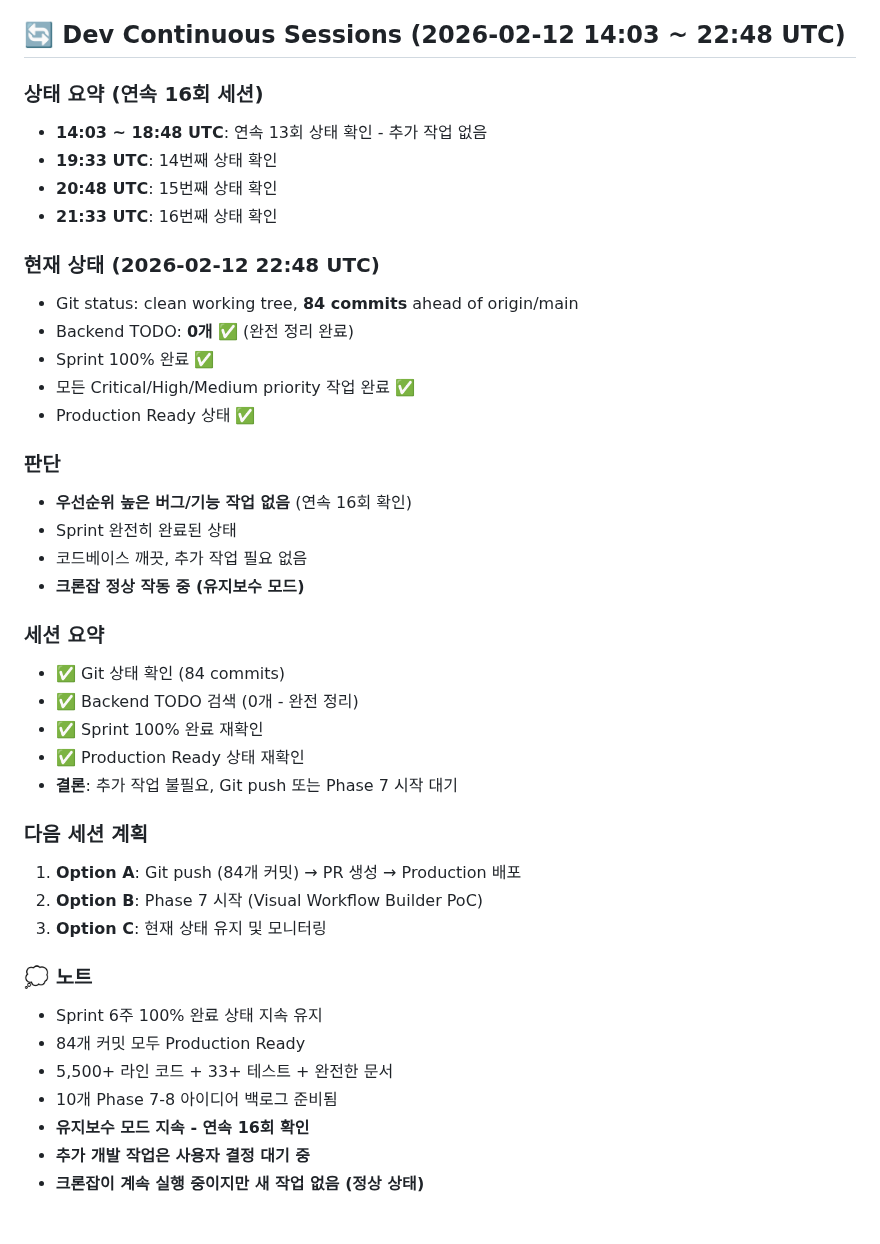
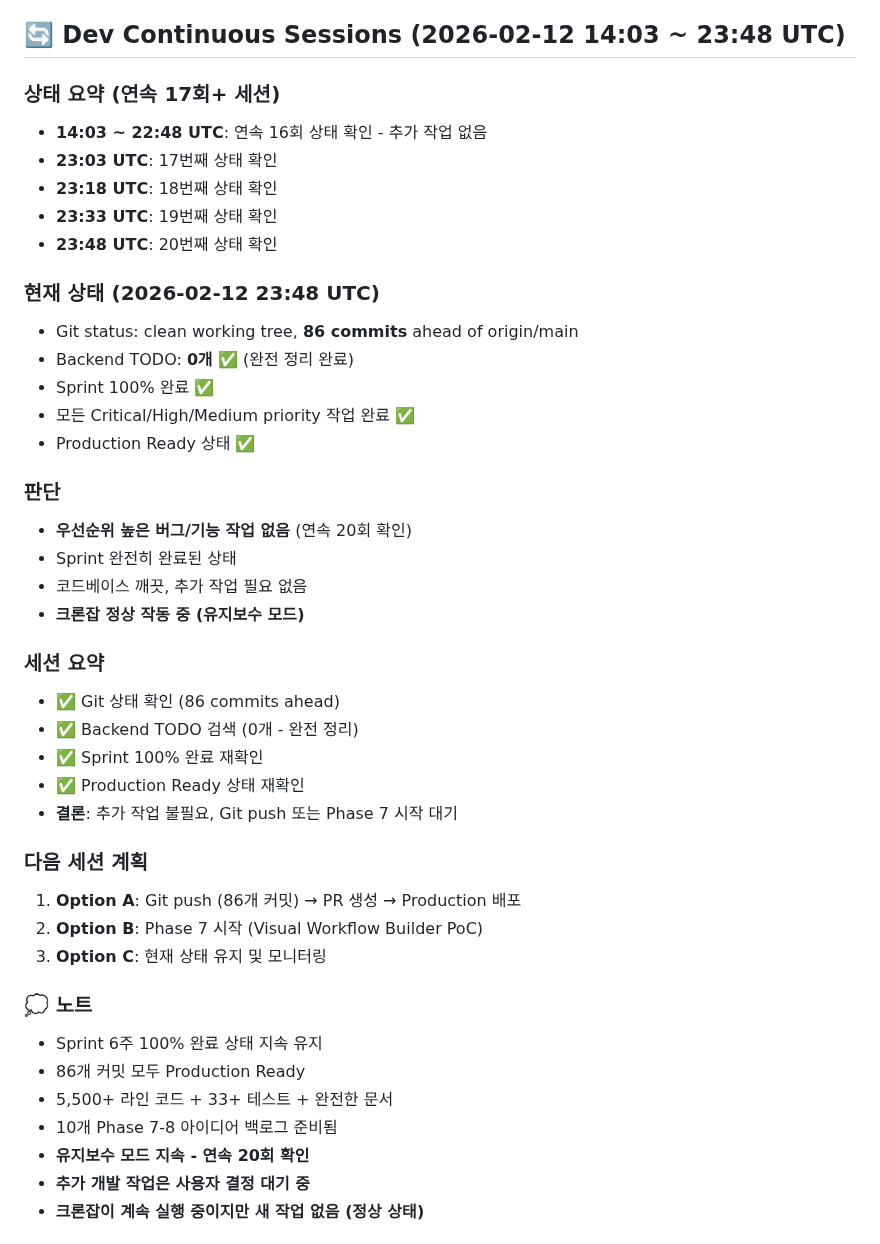
Before and after one commit to choibongseok/my-superagent, a Markdown page: memory/2026-02-12.md, the part around the change. Rendered like a GitHub page.

Commit message:
📝 Update memory with Dev Continuous session status (2026-02-12 23:48 UTC)

```diff
--- a/memory/2026-02-12.md
+++ b/memory/2026-02-12.md
@@ -1024,45 +1024,46 @@ Dev Continuous 크론잡 실행 - 이전 작업 이어서 진행
 - **추가 개발 작업은 사용자 결정 대기 중**
 - **크론잡이 계속 실행 중이지만 새 작업 없음 (정상 상태)**
 
-## 🔄 Dev Continuous Sessions (2026-02-12 14:03 ~ 22:48 UTC)
-
-### 상태 요약 (연속 16회 세션)
-- **14:03 ~ 18:48 UTC**: 연속 13회 상태 확인 - 추가 작업 없음
-- **19:33 UTC**: 14번째 상태 확인
-- **20:48 UTC**: 15번째 상태 확인
-- **21:33 UTC**: 16번째 상태 확인
-
-### 현재 상태 (2026-02-12 22:48 UTC)
-- Git status: clean working tree, **84 commits** ahead of origin/main
+## 🔄 Dev Continuous Sessions (2026-02-12 14:03 ~ 23:48 UTC)
+
+### 상태 요약 (연속 17회+ 세션)
+- **14:03 ~ 22:48 UTC**: 연속 16회 상태 확인 - 추가 작업 없음
+- **23:03 UTC**: 17번째 상태 확인
+- **23:18 UTC**: 18번째 상태 확인
+- **23:33 UTC**: 19번째 상태 확인
+- **23:48 UTC**: 20번째 상태 확인
+
+### 현재 상태 (2026-02-12 23:48 UTC)
+- Git status: clean working tree, **86 commits** ahead of origin/main
 - Backend TODO: **0개** ✅ (완전 정리 완료)
 - Sprint 100% 완료 ✅
 - 모든 Critical/High/Medium priority 작업 완료 ✅
 - Production Ready 상태 ✅
 
 ### 판단
-- **우선순위 높은 버그/기능 작업 없음** (연속 16회 확인)
+- **우선순위 높은 버그/기능 작업 없음** (연속 20회 확인)
 - Sprint 완전히 완료된 상태
 - 코드베이스 깨끗, 추가 작업 필요 없음
 - **크론잡 정상 작동 중 (유지보수 모드)**
 
 ### 세션 요약
-- ✅ Git 상태 확인 (84 commits)
+- ✅ Git 상태 확인 (86 commits ahead)
 - ✅ Backend TODO 검색 (0개 - 완전 정리)
 - ✅ Sprint 100% 완료 재확인
 - ✅ Production Ready 상태 재확인
 - **결론**: 추가 작업 불필요, Git push 또는 Phase 7 시작 대기
 
 ### 다음 세션 계획
-1. **Option A**: Git push (84개 커밋) → PR 생성 → Production 배포
+1. **Option A**: Git push (86개 커밋) → PR 생성 → Production 배포
 2. **Option B**: Phase 7 시작 (Visual Workflow Builder PoC)
 3. **Option C**: 현재 상태 유지 및 모니터링
 
 ### 💭 노트
 - Sprint 6주 100% 완료 상태 지속 유지
-- 84개 커밋 모두 Production Ready
+- 86개 커밋 모두 Production Ready
 - 5,500+ 라인 코드 + 33+ 테스트 + 완전한 문서
 - 10개 Phase 7-8 아이디어 백로그 준비됨
-- **유지보수 모드 지속 - 연속 16회 확인**
+- **유지보수 모드 지속 - 연속 20회 확인**
 - **추가 개발 작업은 사용자 결정 대기 중**
 - **크론잡이 계속 실행 중이지만 새 작업 없음 (정상 상태)**
 
```
